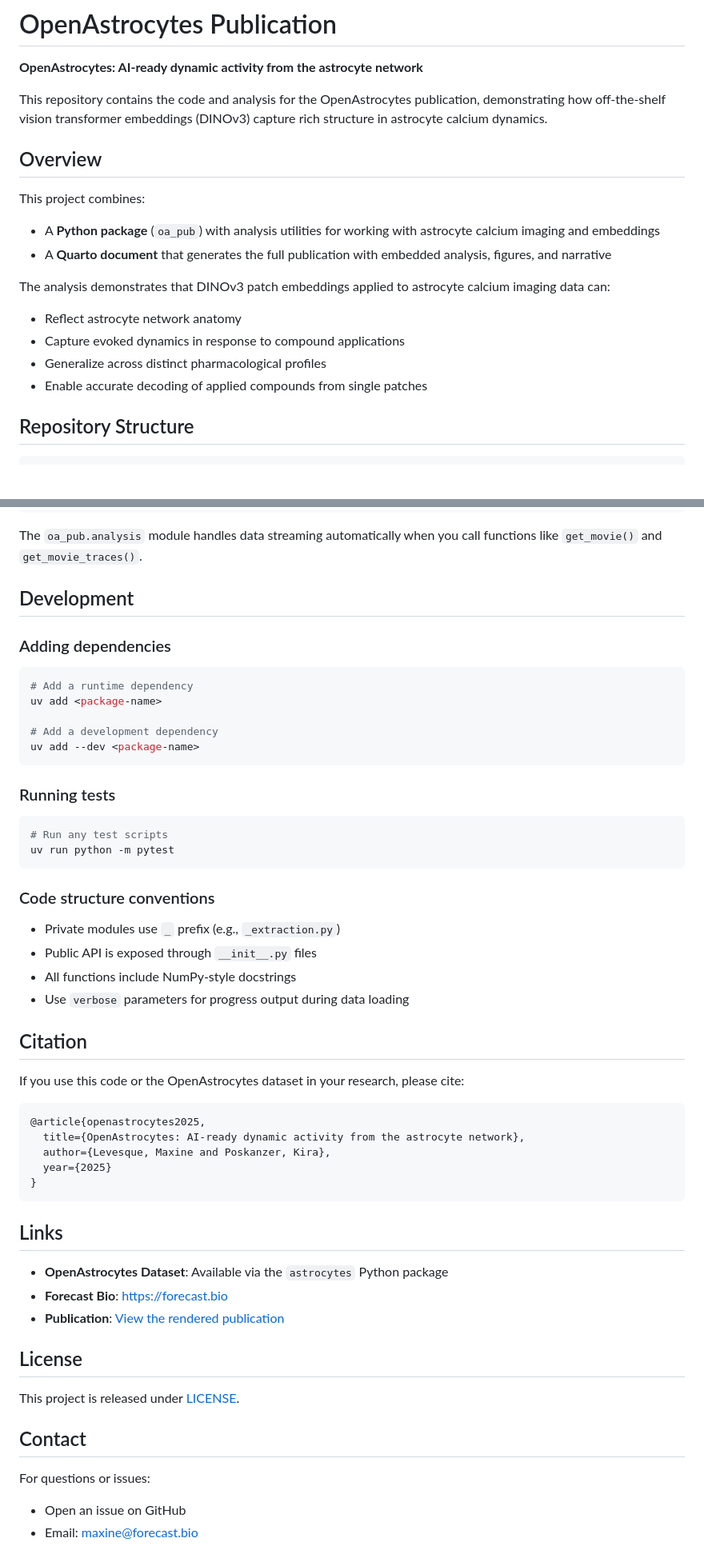
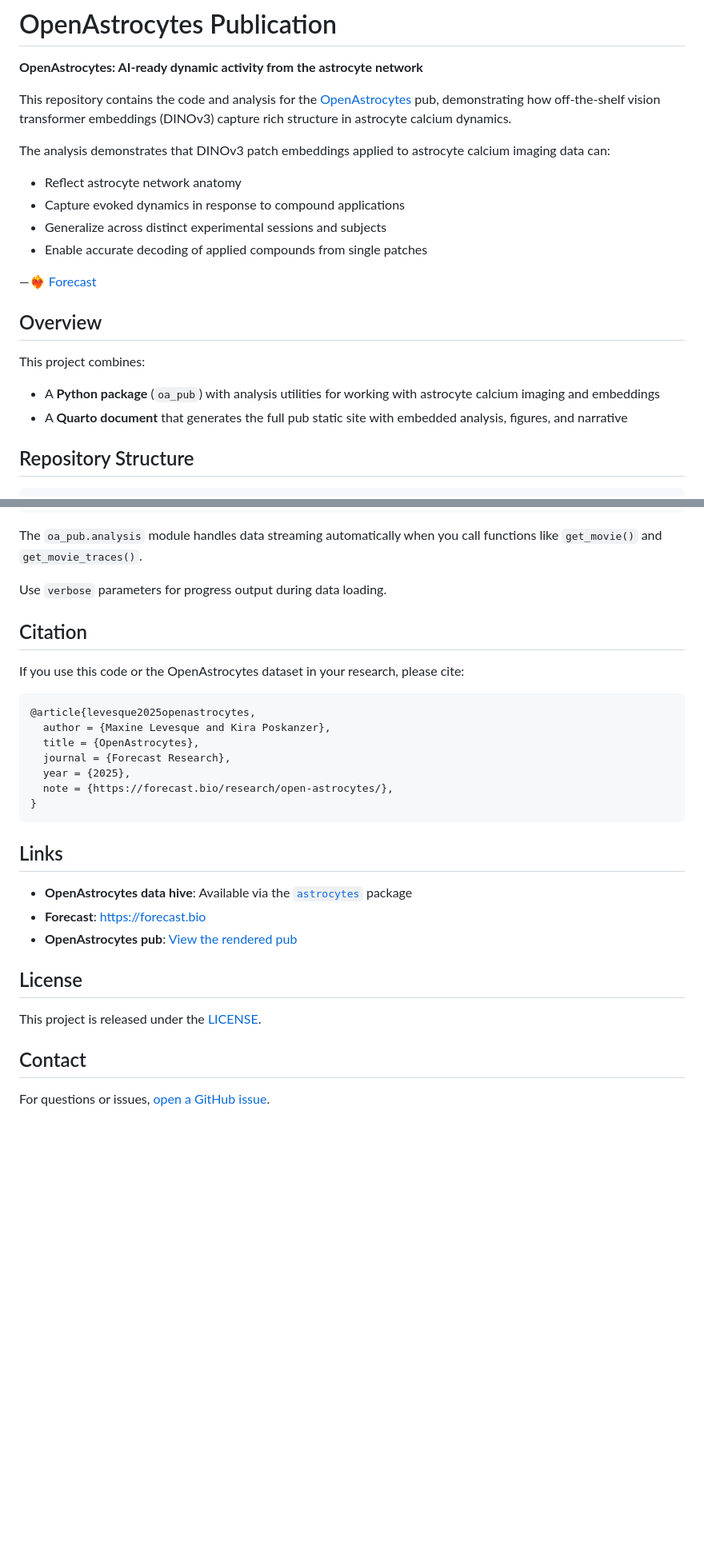
Before and after one commit to forecast-bio/pub-open-astrocytes, a Markdown page: README.md, 2 parts joined by grey strips. Shown at 80% size. GitHub-like rendering; blank space fills up the shorter version.

Commit message:
some human sparkle for the readme

````diff
--- a/README.md
+++ b/README.md
@@ -2,19 +2,23 @@
 
 **OpenAstrocytes: AI-ready dynamic activity from the astrocyte network**
 
-This repository contains the code and analysis for the OpenAstrocytes publication, demonstrating how off-the-shelf vision transformer embeddings (DINOv3) capture rich structure in astrocyte calcium dynamics.
+This repository contains the code and analysis for the [OpenAstrocytes](https://forecast.bio/research/open-astrocytes) pub, demonstrating how off-the-shelf vision transformer embeddings (DINOv3) capture rich structure in astrocyte calcium dynamics.
+
+The analysis demonstrates that DINOv3 patch embeddings applied to astrocyte calcium imaging data can:
+- Reflect astrocyte network anatomy
+- Capture evoked dynamics in response to compound applications
+- Generalize across distinct experimental sessions and subjects
+- Enable accurate decoding of applied compounds from single patches
+
+—❤️‍🔥 [Forecast](https://forecast.bio/)
+
 
 ## Overview
 
 This project combines:
 - A **Python package** (`oa_pub`) with analysis utilities for working with astrocyte calcium imaging and embeddings
-- A **Quarto document** that generates the full publication with embedded analysis, figures, and narrative
+- A **Quarto document** that generates the full pub static site with embedded analysis, figures, and narrative
 
-The analysis demonstrates that DINOv3 patch embeddings applied to astrocyte calcium imaging data can:
-- Reflect astrocyte network anatomy
-- Capture evoked dynamics in response to compound applications
-- Generalize across distinct pharmacological profiles
-- Enable accurate decoding of applied compounds from single patches
 
 ## Repository Structure
 
@@ -156,56 +163,32 @@ uv add astrocytes
 
 The `oa_pub.analysis` module handles data streaming automatically when you call functions like `get_movie()` and `get_movie_traces()`.
 
-## Development
-
-### Adding dependencies
-
-```bash
-# Add a runtime dependency
-uv add <package-name>
-
-# Add a development dependency
-uv add --dev <package-name>
-```
-
-### Running tests
-
-```bash
-# Run any test scripts
-uv run python -m pytest
-```
-
-### Code structure conventions
-
-- Private modules use `_` prefix (e.g., `_extraction.py`)
-- Public API is exposed through `__init__.py` files
-- All functions include NumPy-style docstrings
-- Use `verbose` parameters for progress output during data loading
+Use `verbose` parameters for progress output during data loading.
 
 ## Citation
 
 If you use this code or the OpenAstrocytes dataset in your research, please cite:
 
 ```bibtex
-@article{openastrocytes2025,
-  title={OpenAstrocytes: AI-ready dynamic activity from the astrocyte network},
-  author={Levesque, Maxine and Poskanzer, Kira},
-  year={2025}
+@article{levesque2025openastrocytes,
+  author = {Maxine Levesque and Kira Poskanzer},
+  title = {OpenAstrocytes},
+  journal = {Forecast Research},
+  year = {2025},
+  note = {https://forecast.bio/research/open-astrocytes/},
 }
 ```
 
 ## Links
 
-- **OpenAstrocytes Dataset**: Available via the `astrocytes` Python package
-- **Forecast Bio**: [https://forecast.bio](https://forecast.bio)
-- **Publication**: [View the rendered publication](_public/index.html)
+- **OpenAstrocytes data hive**: Available via the [`astrocytes`](https://github.com/forecast-bio/open-astrocytes) package
+- **Forecast**: [https://forecast.bio](https://forecast.bio/)
+- **OpenAstrocytes pub**: [View the rendered pub](https://forecast.bio/research/open-astrocytes)
 
 ## License
 
-This project is released under [LICENSE](LICENSE).
+This project is released under the [LICENSE](LICENSE).
 
 ## Contact
 
-For questions or issues:
-- Open an issue on GitHub
-- Email: maxine@forecast.bio
+For questions or issues, [open a GitHub issue](https://github.com/forecast-bio/pub-open-astrocytes/issues).
````
Also changed, not shown: other parts of README.md (+7 -4 lines).
